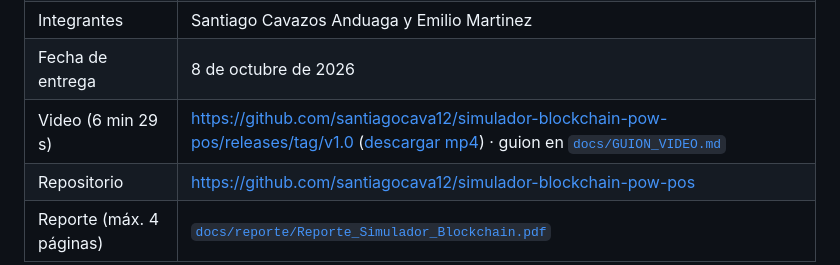
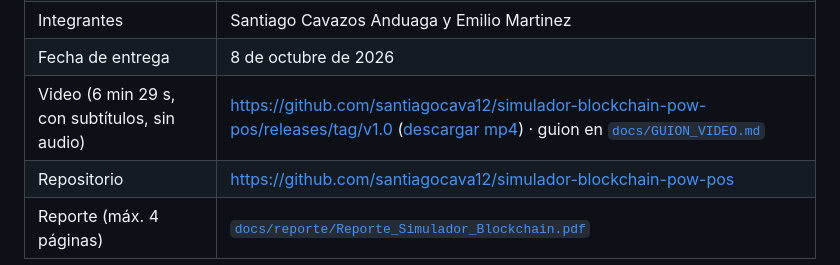
Before and after one commit to santiagocava12/simulador-blockchain-pow-pos, a Markdown page: README.md, the part around the change. Drawn GitHub-style.

Commit message:
README: ajuste de la tabla de entrega
Co-Authored-By: Claude Opus 5.5 <noreply@anthropic.com>

```diff
--- a/README.md
+++ b/README.md
@@ -13,7 +13,7 @@ pasa en la red.
 | Profesor | Dr. José de Jesús Ángel Ángel |
 | Integrantes | Santiago Cavazos Anduaga y Emilio Martinez |
 | Fecha de entrega | 8 de octubre de 2026 |
-| Video (6 min 29 s) | [https://github.com/santiagocava12/simulador-blockchain-pow-pos/releases/tag/v1.0](https://github.com/santiagocava12/simulador-blockchain-pow-pos/releases/tag/v1.0) ([descargar mp4](https://github.com/santiagocava12/simulador-blockchain-pow-pos/releases/download/v1.0/Video_Simulador_Blockchain.mp4)) · guion en [`docs/GUION_VIDEO.md`](docs/GUION_VIDEO.md) |
+| Video (6 min 29 s, con subtítulos, sin audio) | [https://github.com/santiagocava12/simulador-blockchain-pow-pos/releases/tag/v1.0](https://github.com/santiagocava12/simulador-blockchain-pow-pos/releases/tag/v1.0) ([descargar mp4](https://github.com/santiagocava12/simulador-blockchain-pow-pos/releases/download/v1.0/Video_Simulador_Blockchain.mp4)) · guion en [`docs/GUION_VIDEO.md`](docs/GUION_VIDEO.md) |
 | Repositorio | https://github.com/santiagocava12/simulador-blockchain-pow-pos |
 | Reporte (máx. 4 páginas) | [`docs/reporte/Reporte_Simulador_Blockchain.pdf`](docs/reporte/Reporte_Simulador_Blockchain.pdf) |
 
```
